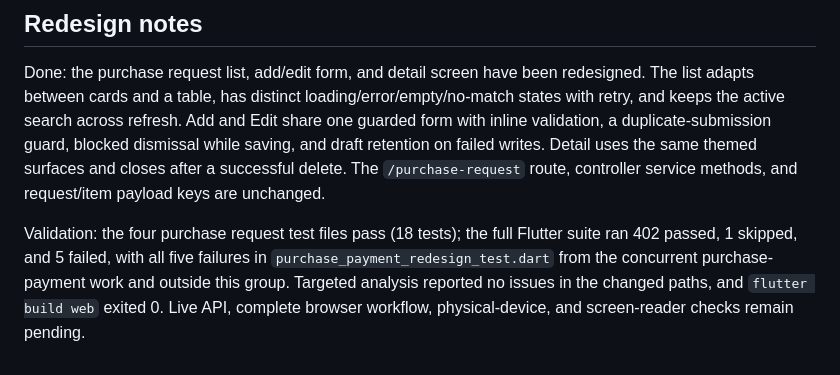
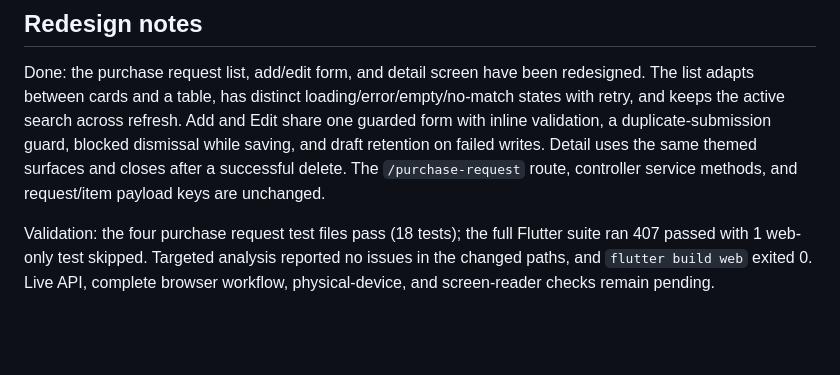
Before and after one commit to Project-BBU-D104/bbu_final_project, a Markdown page: screen/SCREENS_PURCHASE_REQUESTS.md, the part around the change. Rendered like a GitHub page; blank space fills up the shorter version.

Commit message:
docs: record purchase request suite results

```diff
--- a/screen/SCREENS_PURCHASE_REQUESTS.md
+++ b/screen/SCREENS_PURCHASE_REQUESTS.md
@@ -40,4 +40,4 @@
 
 Done: the purchase request list, add/edit form, and detail screen have been redesigned. The list adapts between cards and a table, has distinct loading/error/empty/no-match states with retry, and keeps the active search across refresh. Add and Edit share one guarded form with inline validation, a duplicate-submission guard, blocked dismissal while saving, and draft retention on failed writes. Detail uses the same themed surfaces and closes after a successful delete. The `/purchase-request` route, controller service methods, and request/item payload keys are unchanged.
 
-Validation: the four purchase request test files pass (18 tests); the full Flutter suite ran 402 passed, 1 skipped, and 5 failed, with all five failures in `purchase_payment_redesign_test.dart` from the concurrent purchase-payment work and outside this group. Targeted analysis reported no issues in the changed paths, and `flutter build web` exited 0. Live API, complete browser workflow, physical-device, and screen-reader checks remain pending.
+Validation: the four purchase request test files pass (18 tests); the full Flutter suite ran 407 passed with 1 web-only test skipped. Targeted analysis reported no issues in the changed paths, and `flutter build web` exited 0. Live API, complete browser workflow, physical-device, and screen-reader checks remain pending.
```
Also changed, not shown: SCREENS_INDEX.md (+1 -1 lines).
